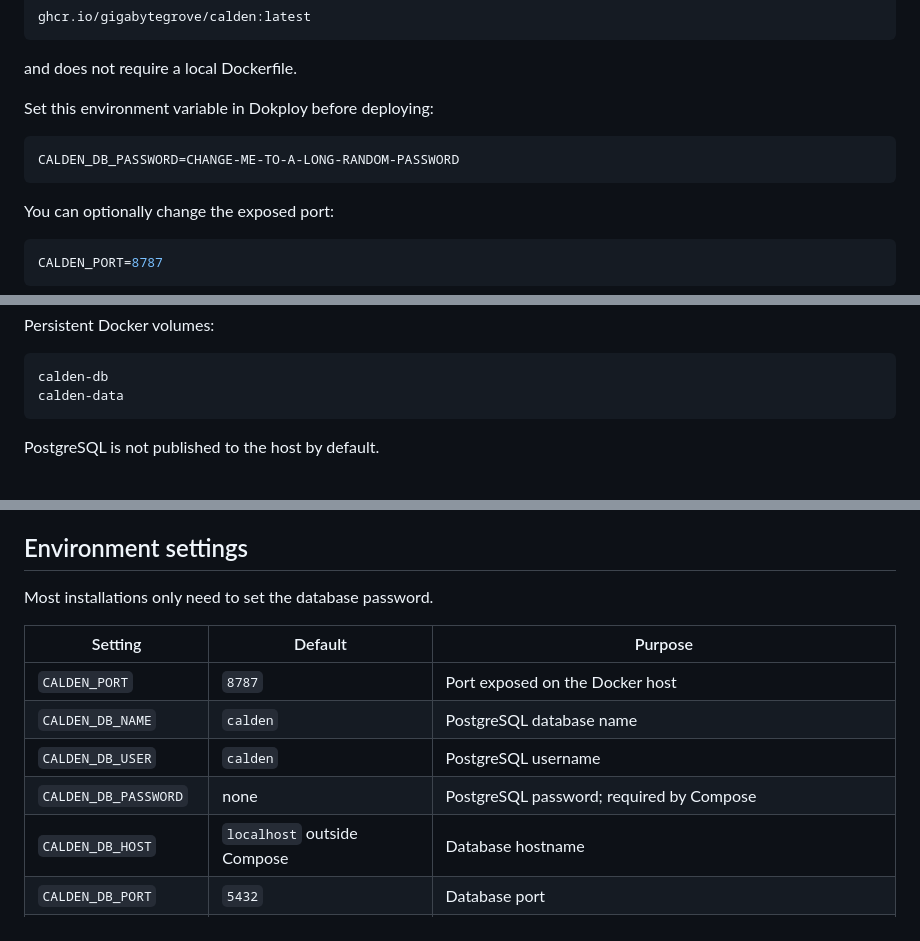
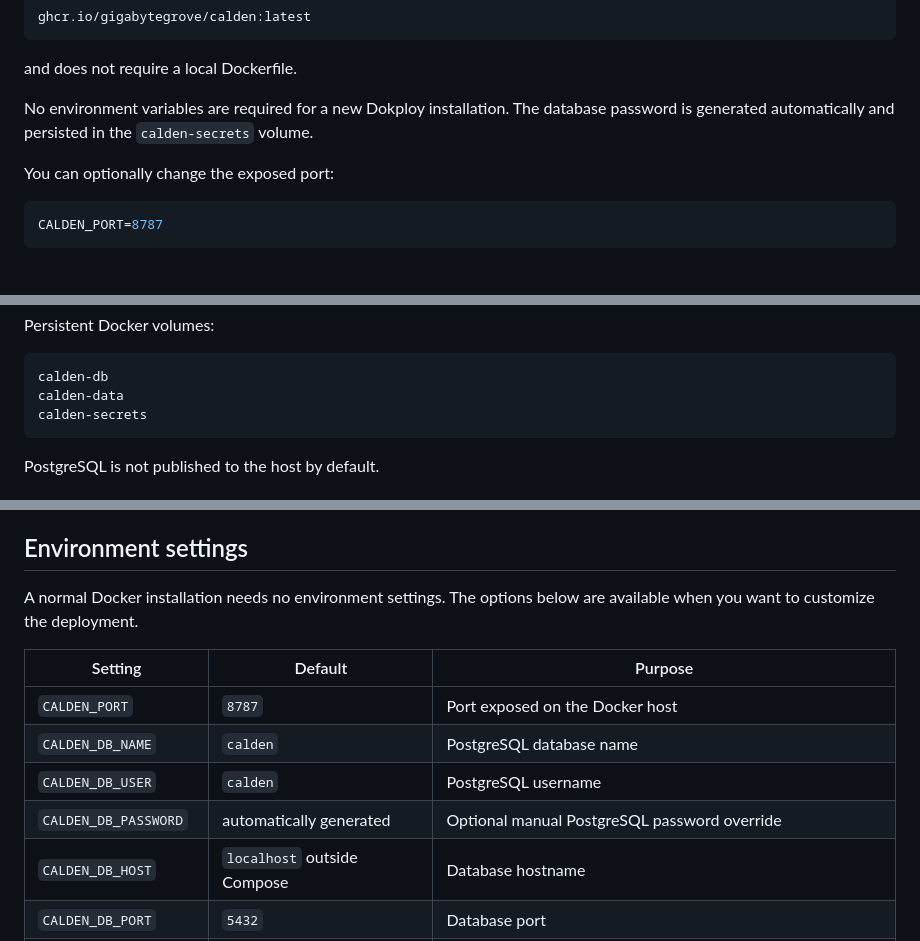
Before and after one commit to gigabytegrove/calden, a Markdown page: README.md, 3 parts joined by grey strips. Rendered like a GitHub page; blank space fills up the shorter version.

````diff
--- a/README.md
+++ b/README.md
@@ -174,11 +165,7 @@ ghcr.io/gigabytegrove/calden:latest
 
 and does not require a local Dockerfile.
 
-Set this environment variable in Dokploy before deploying:
-
-```env
-CALDEN_DB_PASSWORD=CHANGE-ME-TO-A-LONG-RANDOM-PASSWORD
-```
+No environment variables are required for a new Dokploy installation. The database password is generated automatically and persisted in the `calden-secrets` volume.
 
 You can optionally change the exposed port:
 
@@ -304,6 +291,7 @@ Persistent Docker volumes:
 ```text
 calden-db
 calden-data
+calden-secrets
 ```
 
 PostgreSQL is not published to the host by default.
@@ -340,14 +328,14 @@ Docker Compose uses this endpoint to confirm that the application is responding.
 
 ## Environment settings
 
-Most installations only need to set the database password.
+A normal Docker installation needs no environment settings. The options below are available when you want to customize the deployment.
 
 | Setting | Default | Purpose |
 | --- | --- | --- |
 | `CALDEN_PORT` | `8787` | Port exposed on the Docker host |
 | `CALDEN_DB_NAME` | `calden` | PostgreSQL database name |
 | `CALDEN_DB_USER` | `calden` | PostgreSQL username |
-| `CALDEN_DB_PASSWORD` | none | PostgreSQL password; required by Compose |
+| `CALDEN_DB_PASSWORD` | automatically generated | Optional manual PostgreSQL password override |
 | `CALDEN_DB_HOST` | `localhost` outside Compose | Database hostname |
 | `CALDEN_DB_PORT` | `5432` | Database port |
 | `CALDEN_DB_SSLMODE` | `disable` | Database TLS mode |
````
Also changed, not shown: other parts of README.md (+13 -26 lines).
